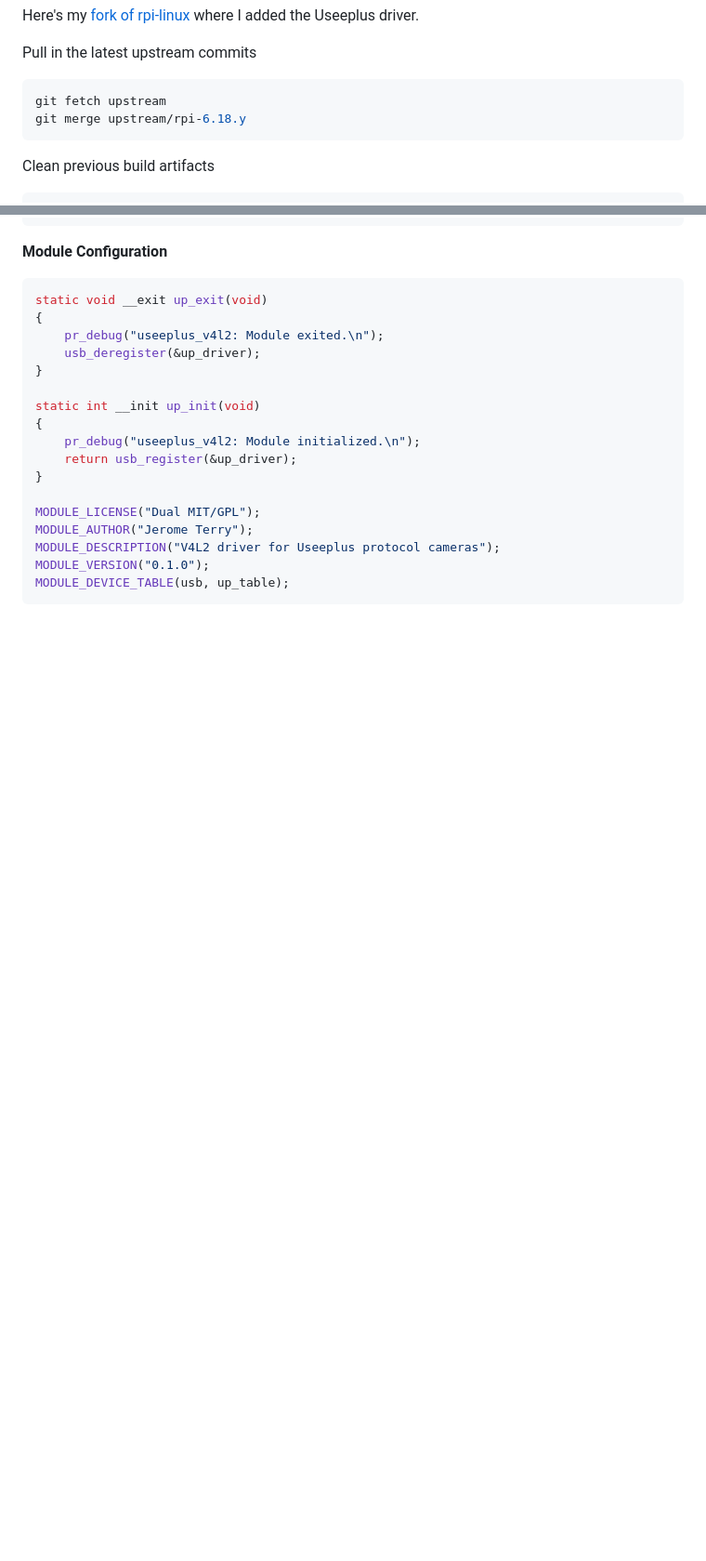
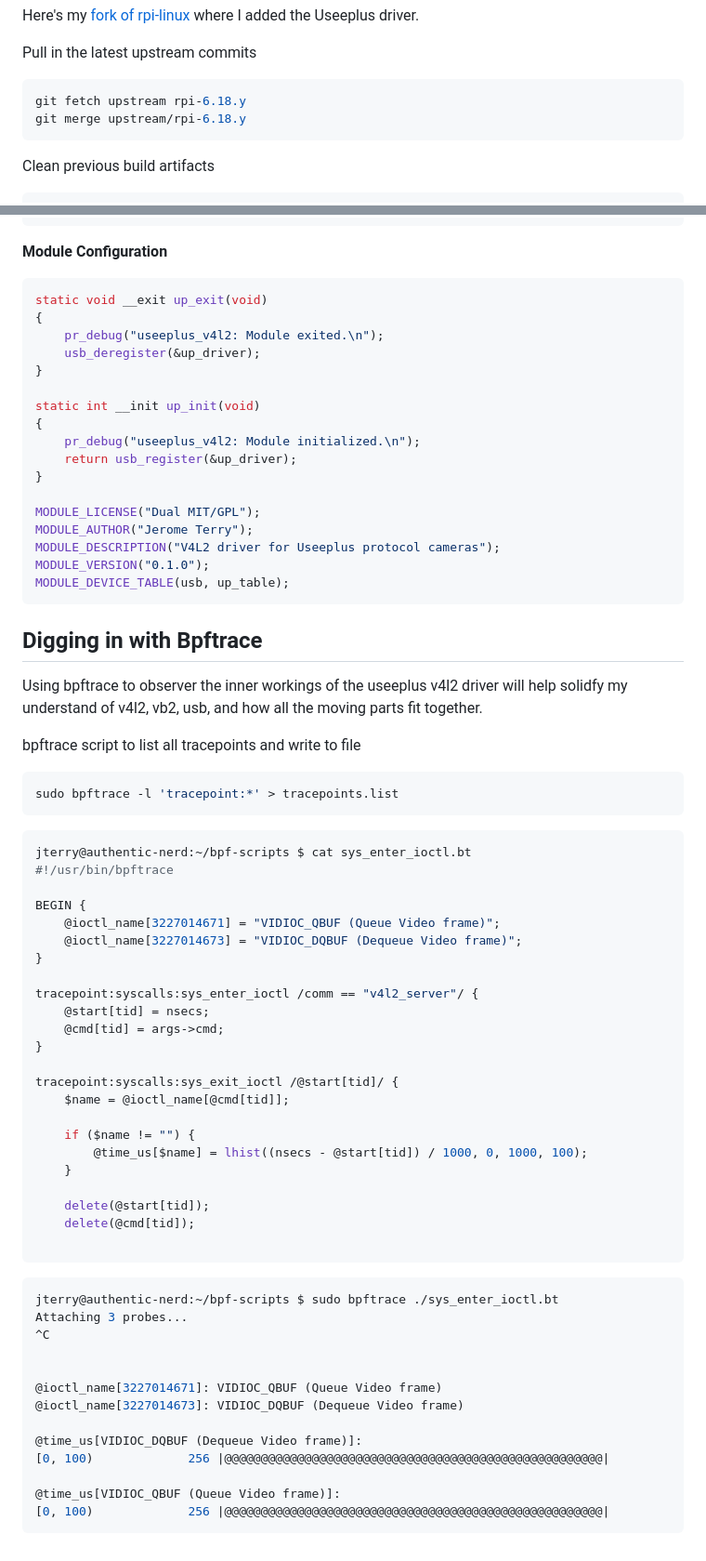
Before and after one commit to jerometerry/useeplus, a Markdown page: driver-design/README.md, 2 parts joined by grey strips. Shown at 93% size. Rendered like a GitHub page; blank space fills up the shorter version.

Commit message:
Adding bpftrace scripts

````diff
--- a/driver-design/README.md
+++ b/driver-design/README.md
@@ -328,7 +328,7 @@ added the Useeplus driver.
 Pull in the latest upstream commits
 
 ```bash
-git fetch upstream
+git fetch upstream rpi-6.18.y
 git merge upstream/rpi-6.18.y
 ```
 
@@ -1235,3 +1239,56 @@ MODULE_DESCRIPTION("V4L2 driver for Useeplus protocol cameras");
 MODULE_VERSION("0.1.0");
 MODULE_DEVICE_TABLE(usb, up_table);
 ```
+
+## Digging in with Bpftrace
+
+Using bpftrace to observer the inner workings of the useeplus v4l2 driver will help solidfy my
+understand of v4l2, vb2, usb, and how all the moving parts fit together.
+
+bpftrace script to list all tracepoints and write to file
+
+```bash
+sudo bpftrace -l 'tracepoint:*' > tracepoints.list
+```
+
+```bash
+jterry@authentic-nerd:~/bpf-scripts $ cat sys_enter_ioctl.bt
+#!/usr/bin/bpftrace
+
+BEGIN {
+    @ioctl_name[3227014671] = "VIDIOC_QBUF (Queue Video frame)";
+    @ioctl_name[3227014673] = "VIDIOC_DQBUF (Dequeue Video frame)";
+}
+
+tracepoint:syscalls:sys_enter_ioctl /comm == "v4l2_server"/ {
+    @start[tid] = nsecs;
+    @cmd[tid] = args->cmd;
+}
+
+tracepoint:syscalls:sys_exit_ioctl /@start[tid]/ {
+    $name = @ioctl_name[@cmd[tid]];
+
+    if ($name != "") {
+        @time_us[$name] = lhist((nsecs - @start[tid]) / 1000, 0, 1000, 100);
+    }
+
+    delete(@start[tid]);
+    delete(@cmd[tid]);
+
+```
+
+```bash
+jterry@authentic-nerd:~/bpf-scripts $ sudo bpftrace ./sys_enter_ioctl.bt
+Attaching 3 probes...
+^C
+
+
+@ioctl_name[3227014671]: VIDIOC_QBUF (Queue Video frame)
+@ioctl_name[3227014673]: VIDIOC_DQBUF (Dequeue Video frame)
+
+@time_us[VIDIOC_DQBUF (Dequeue Video frame)]:
+[0, 100)             256 |@@@@@@@@@@@@@@@@@@@@@@@@@@@@@@@@@@@@@@@@@@@@@@@@@@@@|
+
+@time_us[VIDIOC_QBUF (Queue Video frame)]:
+[0, 100)             256 |@@@@@@@@@@@@@@@@@@@@@@@@@@@@@@@@@@@@@@@@@@@@@@@@@@@@|
+```
````
Also changed, not shown: other parts of driver-design/README.md (+4 -0 lines).
